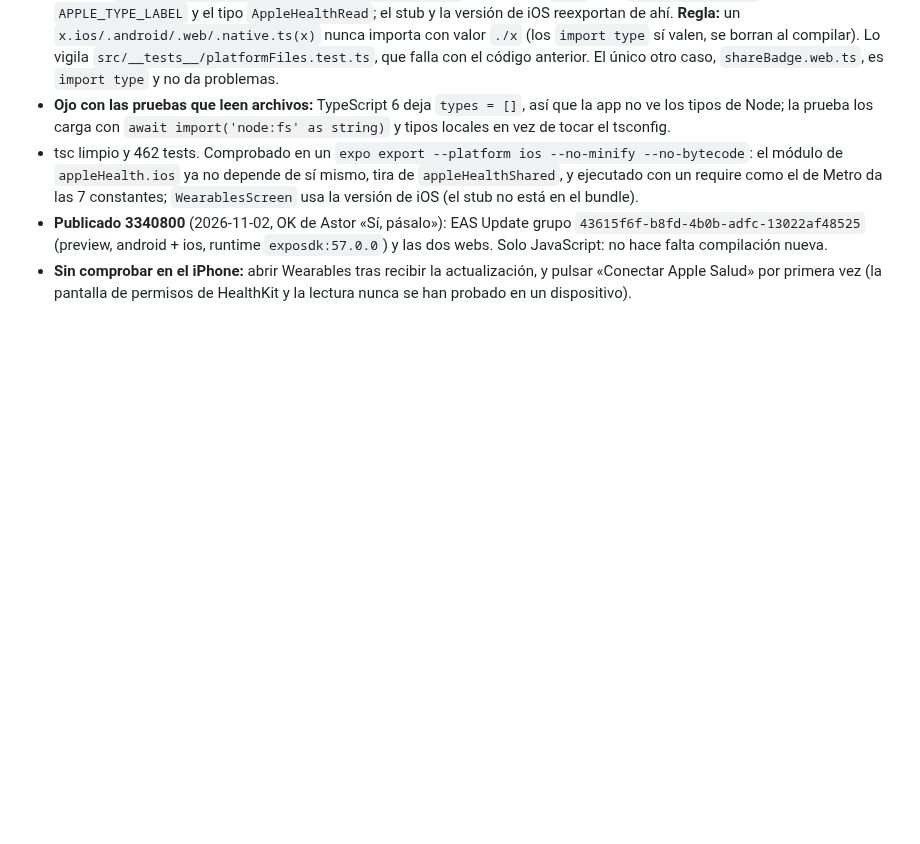
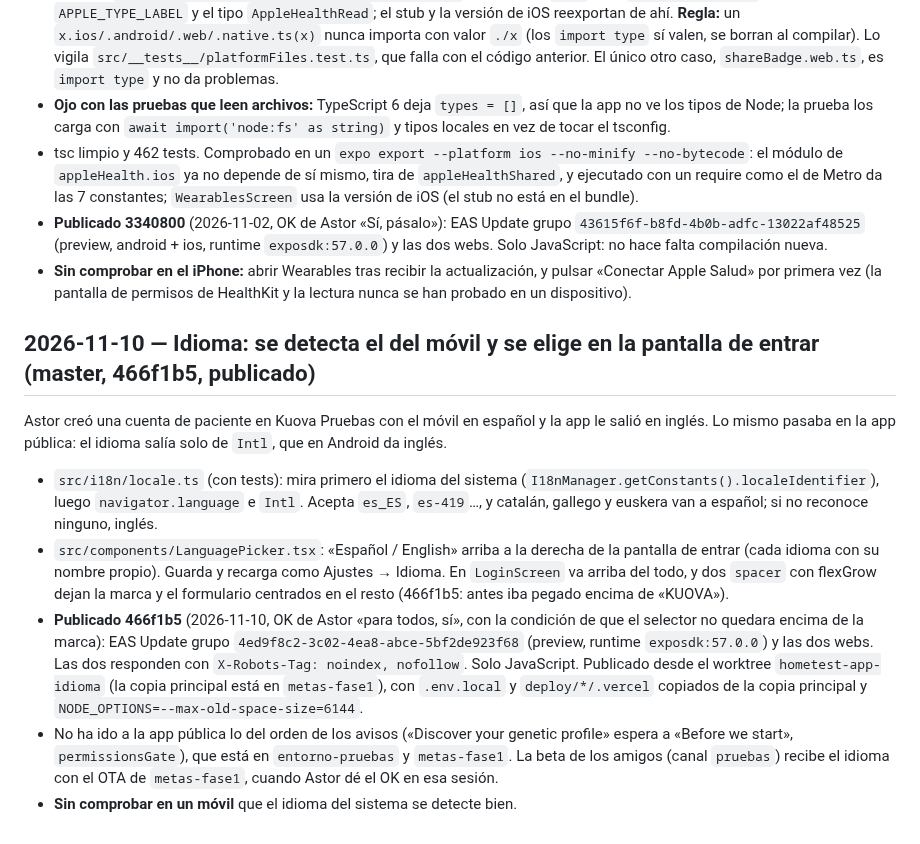
Before and after one commit to AstorAmor/HomeTest, a Markdown page: HANDOFF.md, the part around the change. Rendered like a GitHub page; blank space fills up the shorter version.

Commit message:
Handoff: publicado 466f1b5 (idioma, EAS 4ed9f8c2 y las dos webs)
Co-Authored-By: Claude Opus 5.5 <noreply@anthropic.com>

```diff
--- a/HANDOFF.md
+++ b/HANDOFF.md
@@ -1903,3 +1903,24 @@ que cerraba la app. Diagnosticado en una sesión de SecondBrain y arreglado aqu
   android + ios, runtime `exposdk:57.0.0`) y las dos webs. Solo JavaScript: no hace falta compilación nueva.
 - **Sin comprobar en el iPhone:** abrir Wearables tras recibir la actualización, y pulsar «Conectar Apple Salud» por primera vez
   (la pantalla de permisos de HealthKit y la lectura nunca se han probado en un dispositivo).
+
+## 2026-11-10 — Idioma: se detecta el del móvil y se elige en la pantalla de entrar (master, 466f1b5, publicado)
+
+Astor creó una cuenta de paciente en Kuova Pruebas con el móvil en español y la app le salió en inglés. Lo mismo pasaba en la
+app pública: el idioma salía solo de `Intl`, que en Android da inglés.
+
+- `src/i18n/locale.ts` (con tests): mira primero el idioma del sistema (`I18nManager.getConstants().localeIdentifier`),
+  luego `navigator.language` e `Intl`. Acepta `es_ES`, `es-419`…, y catalán, gallego y euskera van a español; si no
+  reconoce ninguno, inglés.
+- `src/components/LanguagePicker.tsx`: «Español / English» arriba a la derecha de la pantalla de entrar (cada idioma con su
+  nombre propio). Guarda y recarga como Ajustes → Idioma. En `LoginScreen` va arriba del todo, y dos `spacer` con flexGrow
+  dejan la marca y el formulario centrados en el resto (466f1b5: antes iba pegado encima de «KUOVA»).
+- **Publicado 466f1b5** (2026-11-10, OK de Astor «para todos, sí», con la condición de que el selector no quedara encima
+  de la marca): EAS Update grupo `4ed9f8c2-3c02-4ea8-abce-5bf2de923f68` (preview, runtime `exposdk:57.0.0`) y las dos webs.
+  Las dos responden con `X-Robots-Tag: noindex, nofollow`. Solo JavaScript. Publicado desde el worktree
+  `hometest-app-idioma` (la copia principal está en `metas-fase1`), con `.env.local` y `deploy/*/.vercel` copiados de la
+  copia principal y `NODE_OPTIONS=--max-old-space-size=6144`.
+- No ha ido a la app pública lo del orden de los avisos («Discover your genetic profile» espera a «Before we start»,
+  `permissionsGate`), que está en `entorno-pruebas` y `metas-fase1`. La beta de los amigos (canal `pruebas`) recibe el
+  idioma con el OTA de `metas-fase1`, cuando Astor dé el OK en esa sesión.
+- **Sin comprobar en un móvil** que el idioma del sistema se detecte bien.
```
